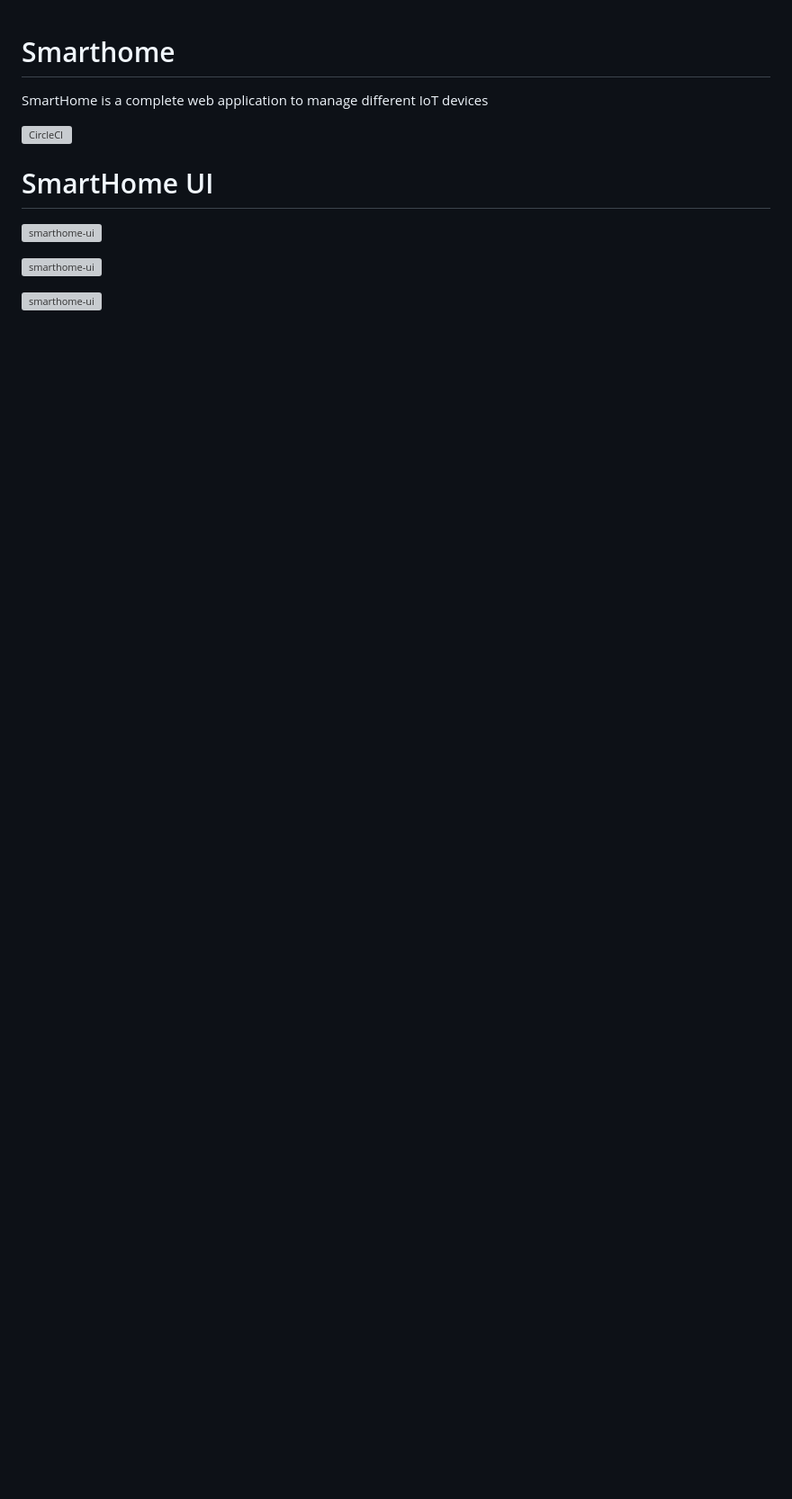
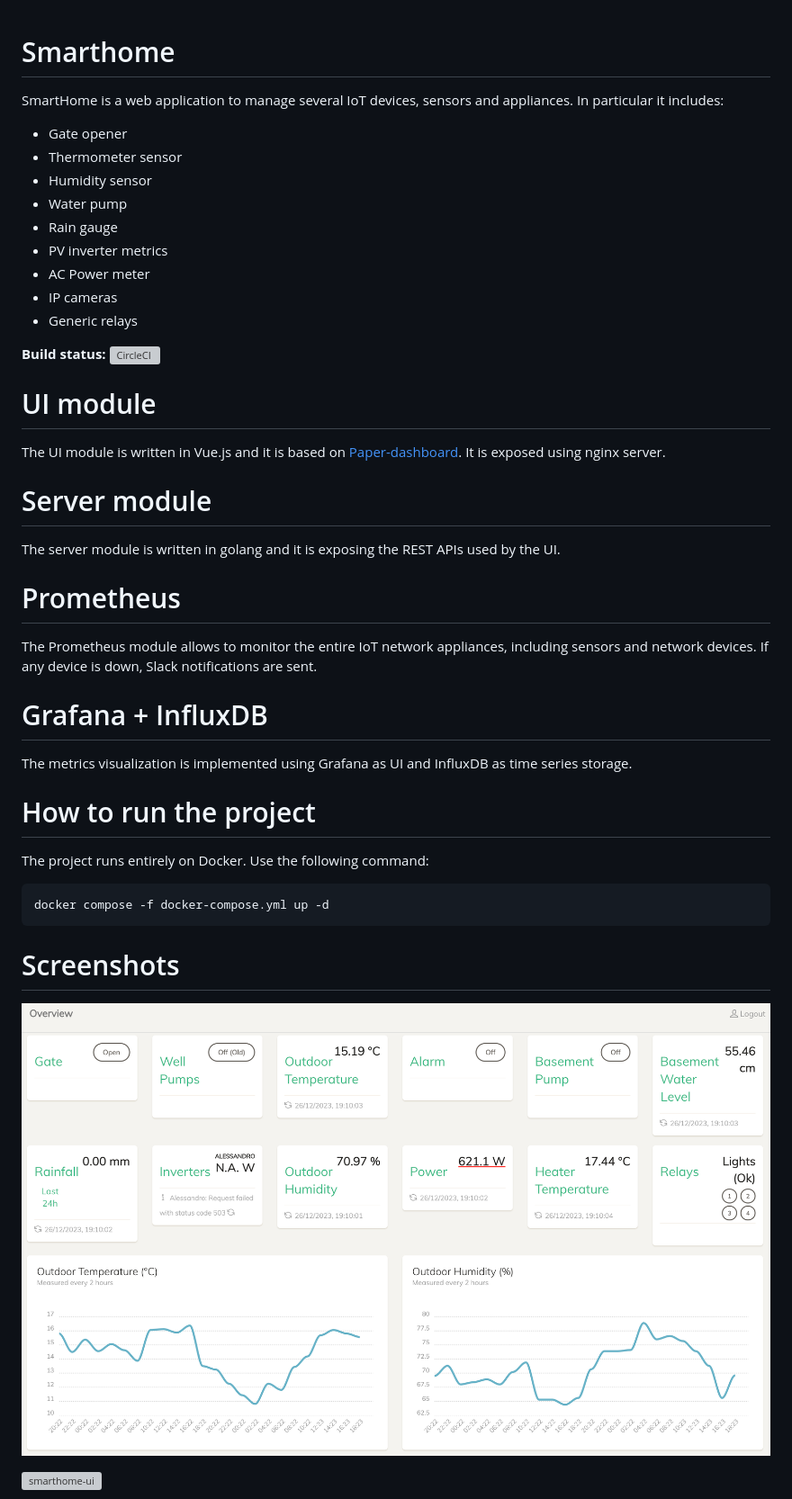
Before and after one commit to cecchisandrone/smarthome, a Markdown page: README.md, the part around one of its changes. Shown at 90% size. Drawn GitHub-style; pictures changed too: doc/img/dashboard.png (added); blank space fills up the shorter version; grey boxes are pictures that could not be loaded.

````diff
--- a/README.md
+++ b/README.md
@@ -1,12 +1,38 @@
 # Smarthome
-SmartHome is a complete web application to manage different IoT devices
+SmartHome is a web application to manage several IoT devices, sensors and appliances. In particular it includes:
+- Gate opener
+- Thermometer sensor
+- Humidity sensor
+- Water pump
+- Rain gauge
+- PV inverter metrics
+- AC Power meter
+- IP cameras
+- Generic relays
 
-[![CircleCI](https://circleci.com/gh/cecchisandrone/smarthome.svg?style=svg)](https://circleci.com/gh/cecchisandrone/smarthome)
+**Build status:** [![CircleCI](https://circleci.com/gh/cecchisandrone/smarthome.svg?style=svg)](https://circleci.com/gh/cecchisandrone/smarthome)
 
-# SmartHome UI
+# UI module
+The UI module is written in Vue.js and it is based on [Paper-dashboard](https://www.creative-tim.com/product/paper-dashboard). It is exposed using nginx server.
 
-![smarthome-ui](https://image.prntscr.com/image/9X9bEtqCSbCAnDlYGDZuIQ.png "Dashboard")
+# Server module
+The server module is written in golang and it is exposing the REST APIs used by the UI.
 
-![smarthome-ui](https://image.prntscr.com/image/1Q3OFMYXQraOAi_dIO9kyA.png "Cameras")
+# Prometheus
+The Prometheus module allows to monitor the entire IoT network appliances, including sensors and network devices. If any device is down, Slack notifications are sent.
 
-![smarthome-ui](https://image.prntscr.com/image/Ja0_CQ_qQtunpBV9W74aCA.png "Metrics")
+# Grafana + InfluxDB
+The metrics visualization is implemented using Grafana as UI and InfluxDB as time series storage.
+
+# How to run the project
+The project runs entirely on Docker. Use the following command:
+
+```
+docker compose -f docker-compose.yml up -d
+```
+
+# Screenshots
+![smarthome-ui](https://github.com/cecchisandrone/smarthome/blob/master/doc/img/dashboard.png "Dashboard")
+
+![smarthome-ui](https://github.com/cecchisandrone/smarthome/blob/master/doc/img/camera.png "Cameras")
+
````
Also changed, not shown: other parts of README.md (+25 -0 lines), doc/img/metrics.png (added), 2 other files.
